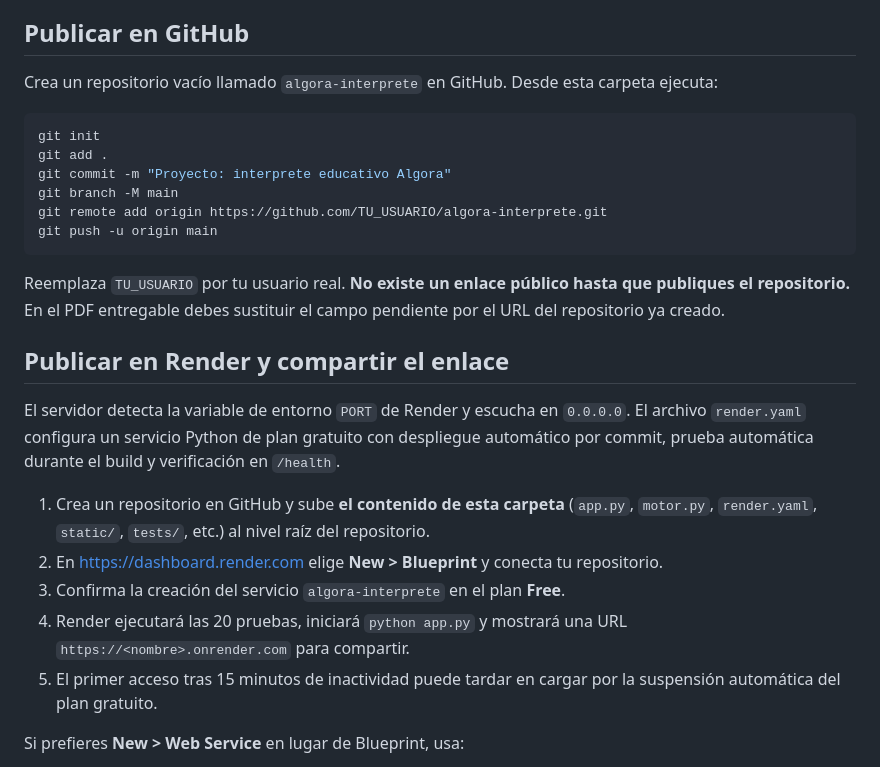
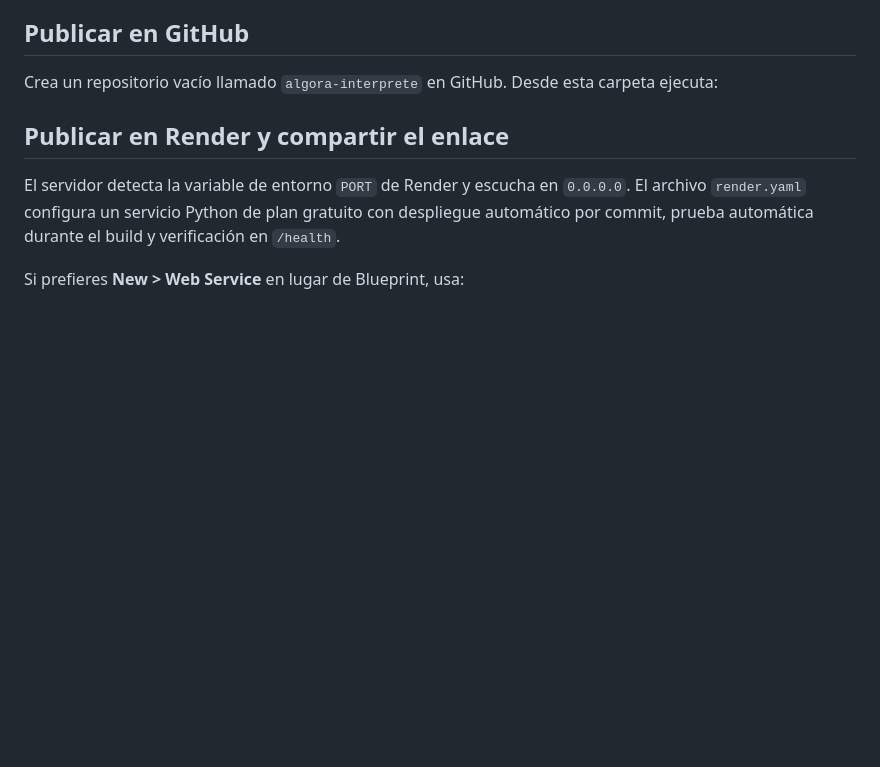
Before and after one commit to gpolerob-glitch/algora-interprete, a Markdown page: README.md, the part around the change. Rendered like a GitHub page; blank space fills up the shorter version.

Commit message:
Actualizar documentacion tecnica

````diff
--- a/README.md
+++ b/README.md
@@ -80,16 +80,6 @@ Admite declaración, asignación, números enteros/decimales, texto, expresiones
 
 Crea un repositorio vacío llamado `algora-interprete` en GitHub. Desde esta carpeta ejecuta:
 
-```bash
-git init
-git add .
-git commit -m "Proyecto: interprete educativo Algora"
-git branch -M main
-git remote add origin https://github.com/TU_USUARIO/algora-interprete.git
-git push -u origin main
-```
-
-Reemplaza `TU_USUARIO` por tu usuario real. **No existe un enlace público hasta que publiques el repositorio.** En el PDF entregable debes sustituir el campo pendiente por el URL del repositorio ya creado.
 
 ## Publicar en Render y compartir el enlace
 
@@ -97,14 +87,6 @@ El servidor detecta la variable de entorno `PORT` de Render y escucha en `0.0.0.
 El archivo `render.yaml` configura un servicio Python de plan gratuito con despliegue
 automático por commit, prueba automática durante el build y verificación en `/health`.
 
-1. Crea un repositorio en GitHub y sube **el contenido de esta carpeta**
-   (`app.py`, `motor.py`, `render.yaml`, `static/`, `tests/`, etc.) al nivel raíz del repositorio.
-2. En https://dashboard.render.com elige **New > Blueprint** y conecta tu repositorio.
-3. Confirma la creación del servicio `algora-interprete` en el plan **Free**.
-4. Render ejecutará las 20 pruebas, iniciará `python app.py` y mostrará una
-   URL `https://<nombre>.onrender.com` para compartir.
-5. El primer acceso tras 15 minutos de inactividad puede tardar en cargar por
-   la suspensión automática del plan gratuito.
 
 Si prefieres **New > Web Service** en lugar de Blueprint, usa:
 - Runtime: `Python 3`
````
